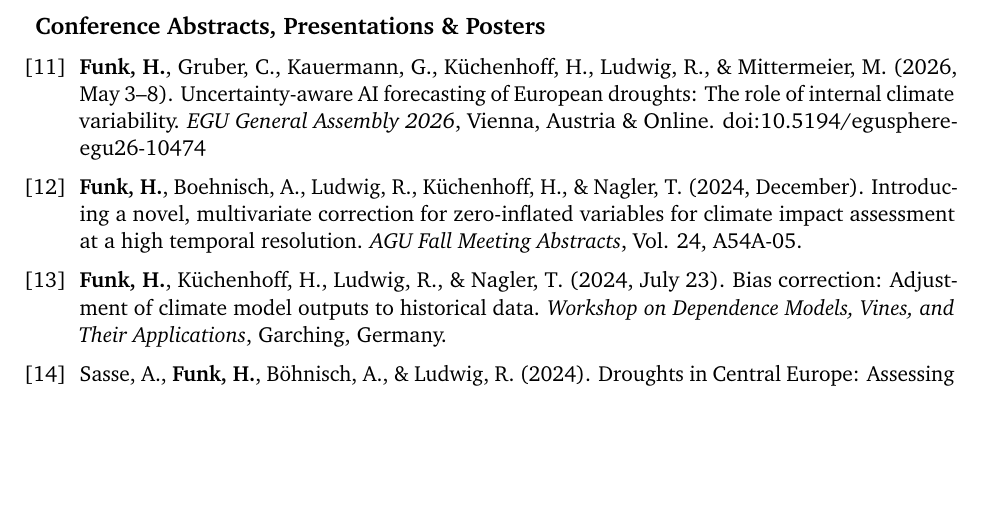
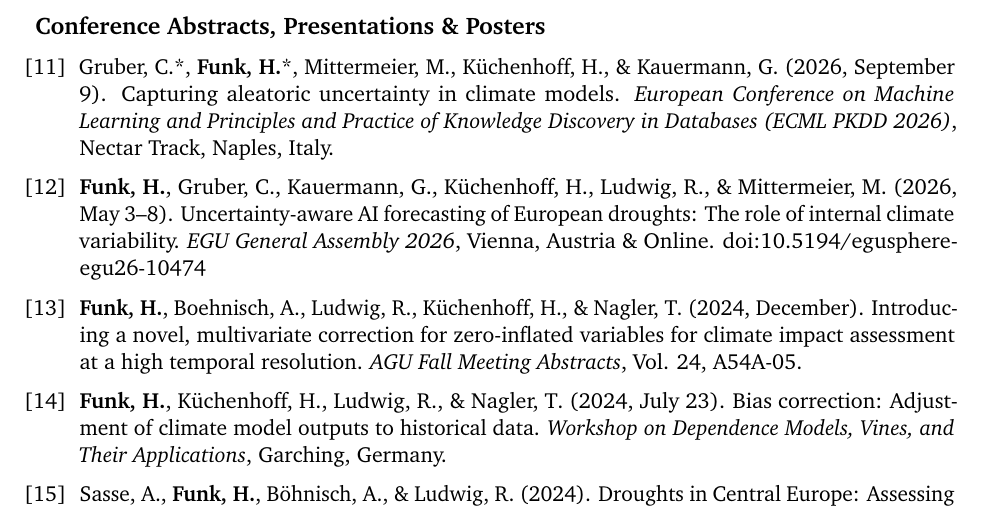
Before and after one commit to henrifnk/henrifnk, a LaTeX document (files/Publications_HenriFunk.tex): part of page 2 of 2, cut so that both start at the same text, the shorter picture padded with empty space. Compiled offline with pdfLaTeX.

Commit message:
Add ECML PKDD 2026 Nectar Track talk
Nectar Track oral presentation of the Environmetrics paper on aleatoric
uncertainty, Naples, 9 September 2026. Added to the Presentations &
posters list on the site and in the PDF publication list, and re-rendered
both.

Co-Authored-By: Claude Opus 5 <noreply@anthropic.com>

```diff
--- a/files/Publications_HenriFunk.tex
+++ b/files/Publications_HenriFunk.tex
@@ -110,6 +110,11 @@ Conference}. Shaker Verlag. \doi{10.2370/9783844083293}
 
 \rubric{Conference Abstracts, Presentations \& Posters}
 
+\item Gruber, C.*, \me*, Mittermeier, M., Küchenhoff, H., \& Kauermann, G. (2026,
+September 9). Capturing aleatoric uncertainty in climate models. \textit{European Conference
+on Machine Learning and Principles and Practice of Knowledge Discovery in Databases (ECML
+PKDD 2026)}, Nectar Track, Naples, Italy.
+
 \item \me, Gruber, C., Kauermann, G., Küchenhoff, H., Ludwig, R., \& Mittermeier, M.
 (2026, May 3--8). Uncertainty-aware AI forecasting of European droughts: The role of internal
 climate variability. \textit{EGU General Assembly 2026}, Vienna, Austria \& Online.
```
Also changed, not shown: docs/files/Publications_HenriFunk.pdf, files/Publications_HenriFunk.pdf, 4 other files.
